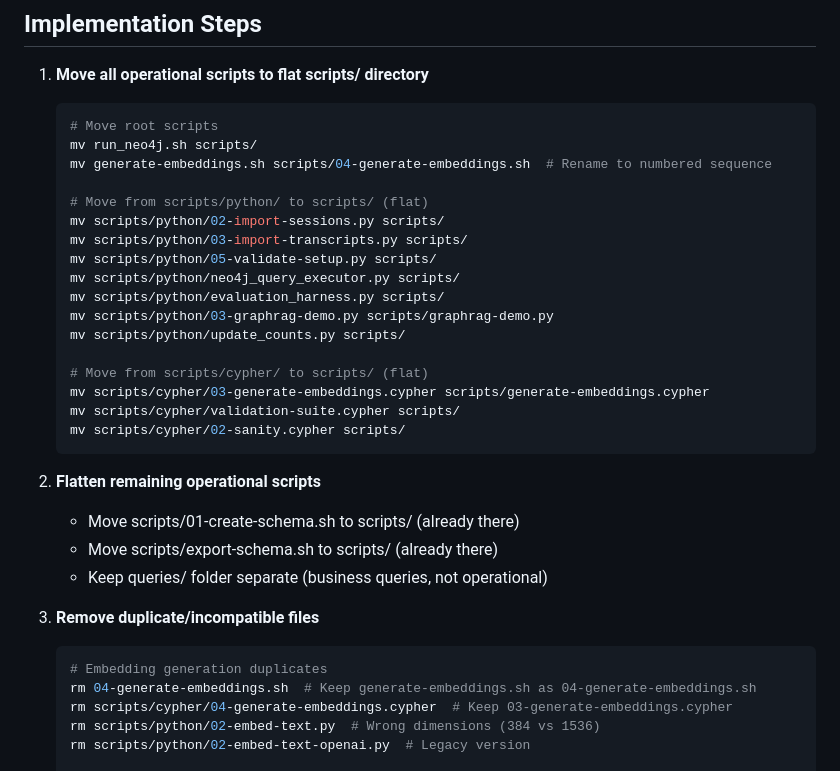
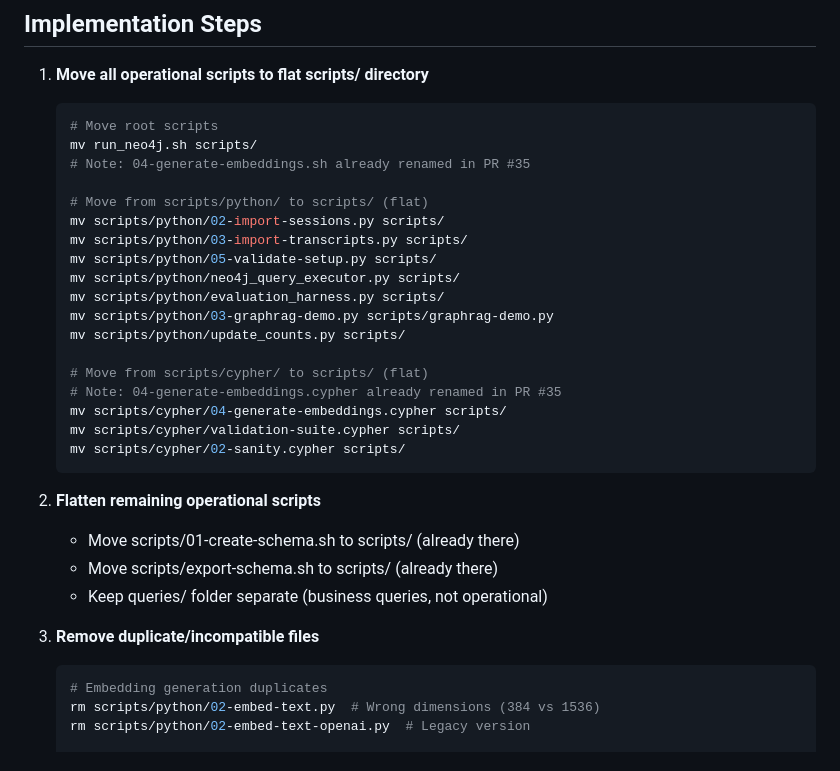
Before and after one commit to dzivkovi/neo4j-for-surveillance-poc-3, a Markdown page: analysis/33/DESIGN.md, the part around one of its changes. Drawn GitHub-style.

````diff
--- a/analysis/33/DESIGN.md
+++ b/analysis/33/DESIGN.md
@@ -85,7 +89,7 @@ scripts/
    ```bash
    # Move root scripts
    mv run_neo4j.sh scripts/
-   mv generate-embeddings.sh scripts/04-generate-embeddings.sh  # Rename to numbered sequence
+   # Note: 04-generate-embeddings.sh already renamed in PR #35
 
    # Move from scripts/python/ to scripts/ (flat)
    mv scripts/python/02-import-sessions.py scripts/
@@ -97,7 +101,8 @@ scripts/
    mv scripts/python/update_counts.py scripts/
 
    # Move from scripts/cypher/ to scripts/ (flat)
-   mv scripts/cypher/03-generate-embeddings.cypher scripts/generate-embeddings.cypher
+   # Note: 04-generate-embeddings.cypher already renamed in PR #35
+   mv scripts/cypher/04-generate-embeddings.cypher scripts/
    mv scripts/cypher/validation-suite.cypher scripts/
    mv scripts/cypher/02-sanity.cypher scripts/
    ```
@@ -110,8 +115,6 @@ scripts/
 3. **Remove duplicate/incompatible files**
    ```bash
    # Embedding generation duplicates
-   rm 04-generate-embeddings.sh  # Keep generate-embeddings.sh as 04-generate-embeddings.sh
-   rm scripts/cypher/04-generate-embeddings.cypher  # Keep 03-generate-embeddings.cypher
    rm scripts/python/02-embed-text.py  # Wrong dimensions (384 vs 1536)
    rm scripts/python/02-embed-text-openai.py  # Legacy version
 
````
Also changed, not shown: other parts of analysis/33/DESIGN.md (+21 -12 lines).
